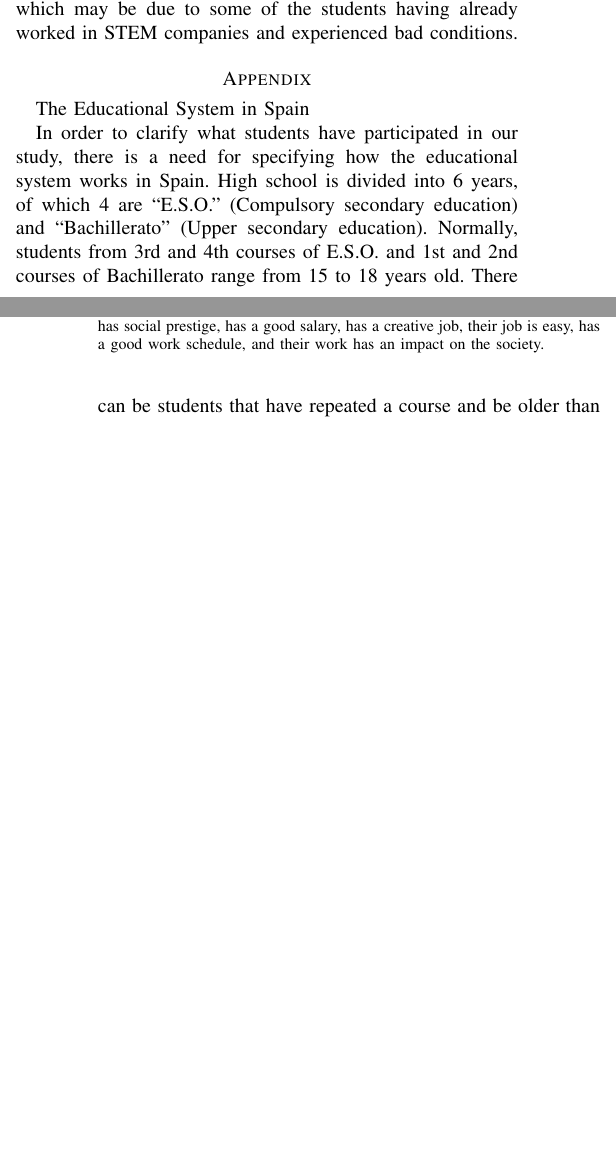
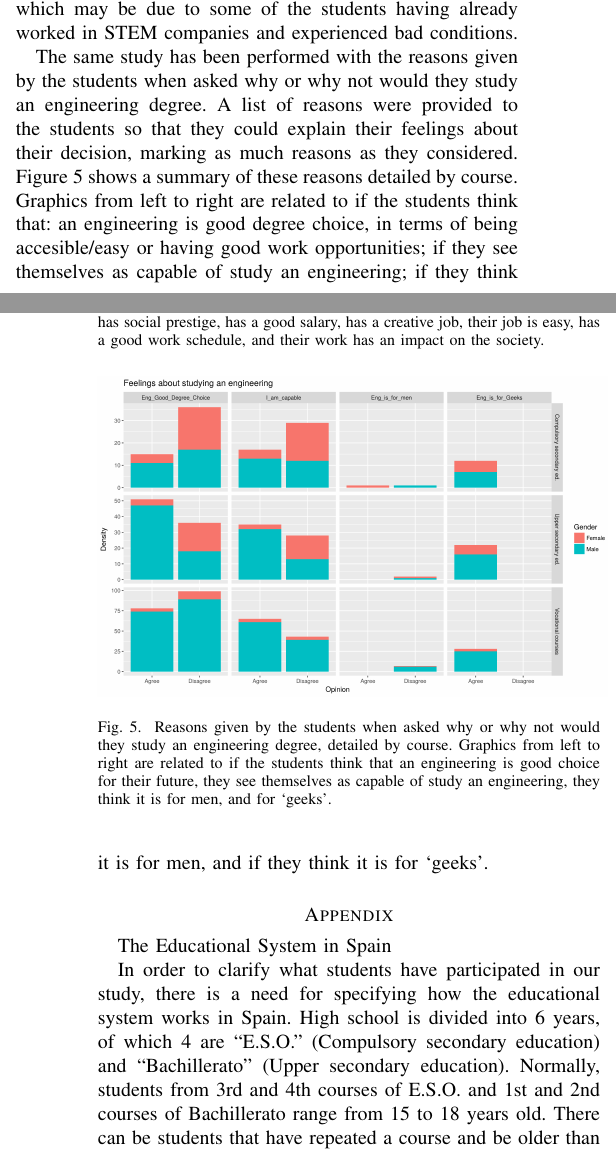
Before and after one commit to unintendedbear/IEEE-Transactions-on-Education, a LaTeX paper (genderEngineering.tex): two parts of the columns of pages 5 and 6 of 6 before the commit and two parts of the columns of pages 5 and 6 of 7 after it, joined at a grey line, cut so that both start at the same text, the shorter picture padded with empty space. Compiled offline with pdfLaTeX; a missing font is replaced by an installed copy or a similar font; a LaTeX package or settings file that is missing is left out.

Commit message:
Adding a new graphic, plus explanation, to the paper

```diff
--- a/genderEngineering.tex
+++ b/genderEngineering.tex
@@ -590,7 +590,7 @@ When asked about their future plans, either if they will continue studying or no
   \label{fig:future}
 \end{figure}
 
-Another interesting comparison is the opinion of the students about the engineers and the work they perform. To gather their opinions a mutiple choice table was built, presenting a set of statements, to which the students had to mark if they agreed or disagreed (an \textit{``NS/NC''} option was also included). In Figure \ref{fig:opinions} we show a summary of the students' opinions about (from the botton to the top) whether an engineer has social prestige, has a good salary, has a creative job, their job is easy, has a good work schedule, and their work has an impact on the society. Only ``I agree'' responses have been taken into account for the sake of clarity in the graphic. It can be seen that in general, all surveyed students have a good opinion of what an engineer represents to the society and about the possibilities and creativity of their jobs. For the vocational courses, the thought of the engineers having good salaries highly decreases, which may be due to some of the students having already worked in STEM companies and experienced bad conditions.
+Another interesting comparison is the opinion of the students about the engineers and the work they perform. To gather their opinions a mutiple choice table was built, presenting a set of statements, to which the students had to mark if they agreed or disagreed (a \textit{``Neutral''} option was also included). In Figure \ref{fig:opinions} we show a summary of the students' opinions about (from the botton to the top) whether an engineer has social prestige, has a good salary, has a creative job, their job is easy, has a good work schedule, and their work has an impact on the society. Only ``I agree'' responses have been taken into account for the sake of clarity in the graphic. It can be seen that in general, all surveyed students have a good opinion of what an engineer represents to the society and about the possibilities and creativity of their jobs. For the vocational courses, the thought of the engineers having good salaries highly decreases, which may be due to some of the students having already worked in STEM companies and experienced bad conditions.
 
 \begin{figure}
   \centering
@@ -599,7 +599,14 @@ Another interesting comparison is the opinion of the students about the engineer
   \label{fig:opinions}
 \end{figure}
 
+The same study has been performed with the reasons given by the students when asked why or why not would they study an engineering degree. A list of reasons were provided to the students so that they could explain their feelings about their decision, marking as much reasons as they considered. Figure \ref{fig:opinionsEng} shows a summary of these reasons detailed by course. Graphics from left to right are related to if the students think that: an engineering is good degree choice, in terms of being accesible/easy or having good work opportunities; if they see themselves as capable of study an engineering; if they think it is for men, and if they think it is for `geeks'.
 
+\begin{figure}
+	\centering
+	\includegraphics[width=0.5\textwidth]{img/engineering_opinions.png}
+	\caption{Reasons given by the students when asked why or why not would they study an engineering degree, detailed by course. Graphics from left to right are related to if the students think that an engineering is good choice for their future, they see themselves as capable of study an engineering, they think it is for men, and for `geeks'.}
+	\label{fig:opinionsEng}
+\end{figure}
 
 %\begin{table}
 %	\caption{{\scriptsize Distribution of surveyed students by academic year.}}
```
Also changed, not shown: img/engineering_opinions.png (added).
